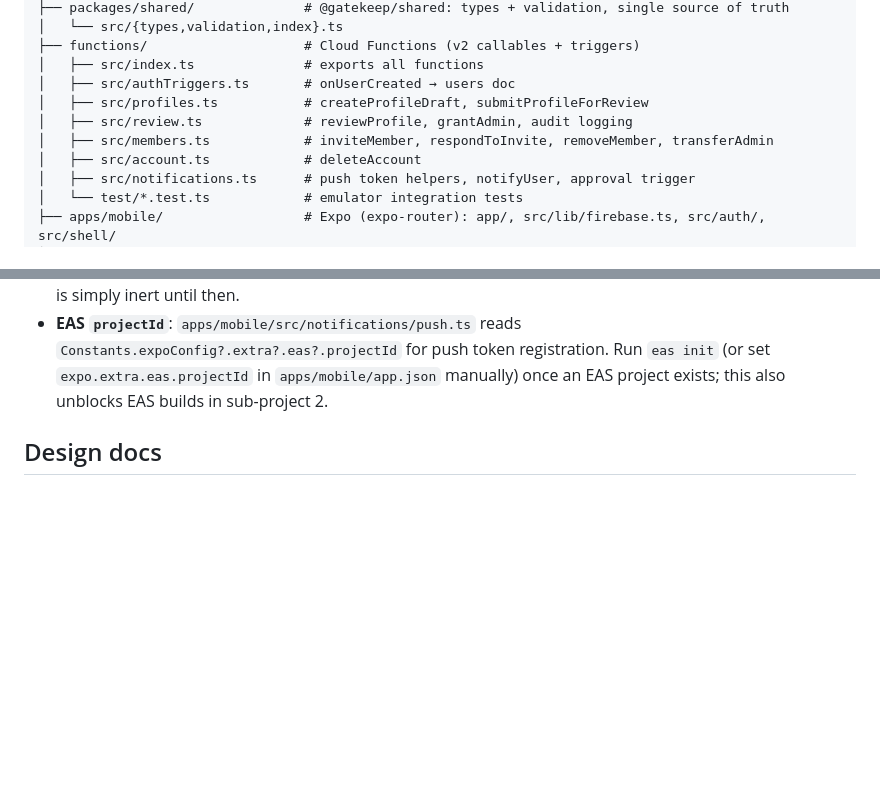
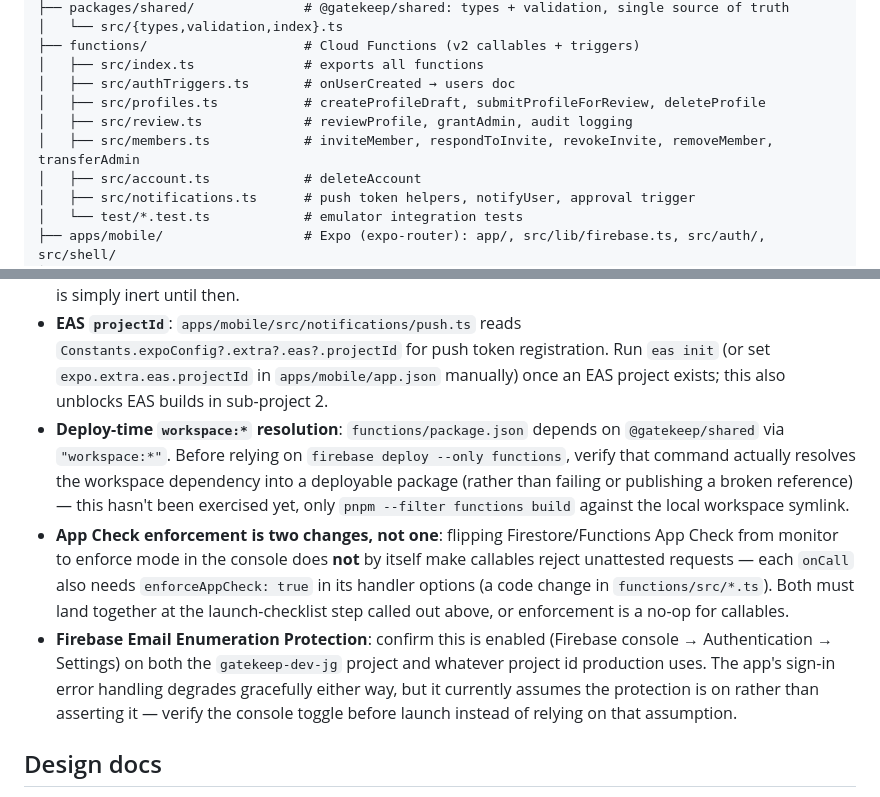
Before and after one commit to jgeddes3/GateKeepBeta, a Markdown page: README.md, 2 parts joined by grey strips. Drawn GitHub-style; blank space fills up the shorter version.

Commit message:
docs: manual follow-ups for deploy dep resolution, App Check enforcement, email enumeration
Adds three tracked-gap bullets: verify firebase deploy --only functions
actually resolves the workspace:* @gatekeep/shared dependency; flipping
App Check to enforce mode also requires enforceAppCheck: true on each
onCall (code, not just console); confirm Firebase Email Enumeration
Protection is enabled on both projects. Also updates the monorepo-map
comments to list deleteProfile/revokeInvite.

Co-Authored-By: Claude Opus 4.8 <noreply@anthropic.com>
Claude-Session: https://claude.ai/code/session_01CRKwreyebeo1RGfRwQGi3g

```diff
--- a/README.md
+++ b/README.md
@@ -25,9 +25,9 @@ GateKeepBeta/
 ├── functions/                    # Cloud Functions (v2 callables + triggers)
 │   ├── src/index.ts              # exports all functions
 │   ├── src/authTriggers.ts       # onUserCreated → users doc
-│   ├── src/profiles.ts           # createProfileDraft, submitProfileForReview
+│   ├── src/profiles.ts           # createProfileDraft, submitProfileForReview, deleteProfile
 │   ├── src/review.ts             # reviewProfile, grantAdmin, audit logging
-│   ├── src/members.ts            # inviteMember, respondToInvite, removeMember, transferAdmin
+│   ├── src/members.ts            # inviteMember, respondToInvite, revokeInvite, removeMember, transferAdmin
 │   ├── src/account.ts            # deleteAccount
 │   ├── src/notifications.ts      # push token helpers, notifyUser, approval trigger
 │   └── test/*.test.ts            # emulator integration tests
@@ -114,6 +114,21 @@ before a real launch:
   `Constants.expoConfig?.extra?.eas?.projectId` for push token registration. Run `eas init` (or
   set `expo.extra.eas.projectId` in `apps/mobile/app.json` manually) once an EAS project exists;
   this also unblocks EAS builds in sub-project 2.
+- **Deploy-time `workspace:*` resolution**: `functions/package.json` depends on
+  `@gatekeep/shared` via `"workspace:*"`. Before relying on `firebase deploy --only functions`,
+  verify that command actually resolves the workspace dependency into a deployable package (rather
+  than failing or publishing a broken reference) — this hasn't been exercised yet, only
+  `pnpm --filter functions build` against the local workspace symlink.
+- **App Check enforcement is two changes, not one**: flipping Firestore/Functions App Check from
+  monitor to enforce mode in the console does **not** by itself make callables reject
+  unattested requests — each `onCall` also needs `enforceAppCheck: true` in its handler options
+  (a code change in `functions/src/*.ts`). Both must land together at the launch-checklist step
+  called out above, or enforcement is a no-op for callables.
+- **Firebase Email Enumeration Protection**: confirm this is enabled (Firebase console →
+  Authentication → Settings) on both the `gatekeep-dev-jg` project and whatever project id
+  production uses. The app's sign-in error handling degrades gracefully either way, but it
+  currently assumes the protection is on rather than asserting it — verify the console toggle
+  before launch instead of relying on that assumption.
 
 ## Design docs
 
```
